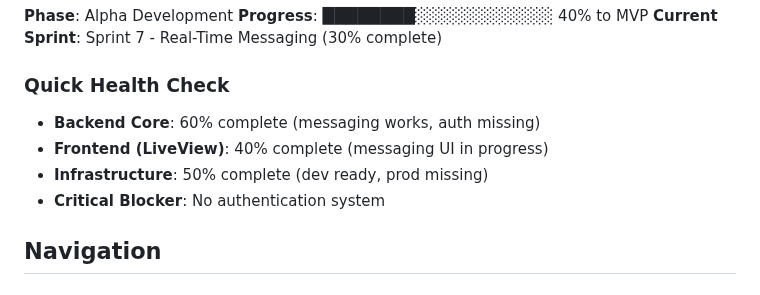
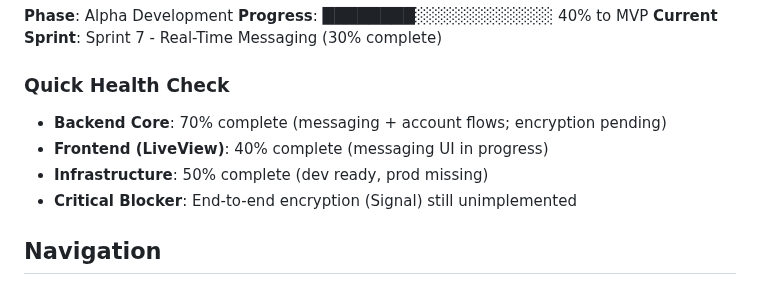
Before and after one commit to zaneriley/famichat, a Markdown page: README.md, the part around the change. Drawn GitHub-style.

Commit message:
docs(readme) update project health metrics
Update backend completion from 60% to 70% to reflect messaging and account flows implementation. Change critical blocker from authentication system to end-to-end encryption as auth is now implemented.

```diff
--- a/README.md
+++ b/README.md
@@ -14,10 +14,10 @@ Secure, Self-Hosted Family Communication Platform
 **Current Sprint**: Sprint 7 - Real-Time Messaging (30% complete)
 
 ### Quick Health Check
-- **Backend Core**: 60% complete (messaging works, auth missing)
+- **Backend Core**: 70% complete (messaging + account flows; encryption pending)
 - **Frontend (LiveView)**: 40% complete (messaging UI in progress)
 - **Infrastructure**: 50% complete (dev ready, prod missing)
-- **Critical Blocker**: No authentication system
+- **Critical Blocker**: End-to-end encryption (Signal) still unimplemented
 
 ## Navigation
 
```
